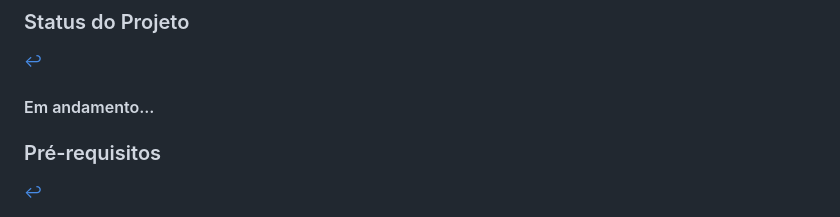
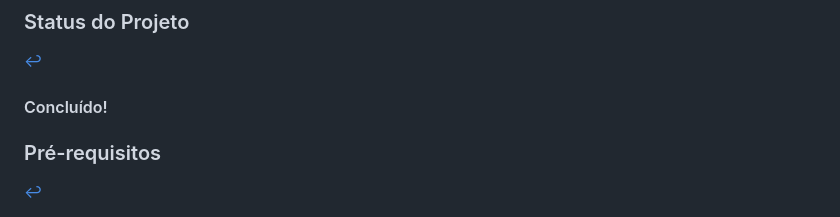
Before and after one commit to dimasdevspro/DevLinks, a Markdown page: readme.md, the part around the change. Drawn GitHub-style.

```diff
--- a/readme.md
+++ b/readme.md
@@ -25,7 +25,7 @@
 [↩](#indice)
 
 <h4>
-Em andamento...
+Concluído!
 </h4>
 
 ### Pré-requisitos
```
